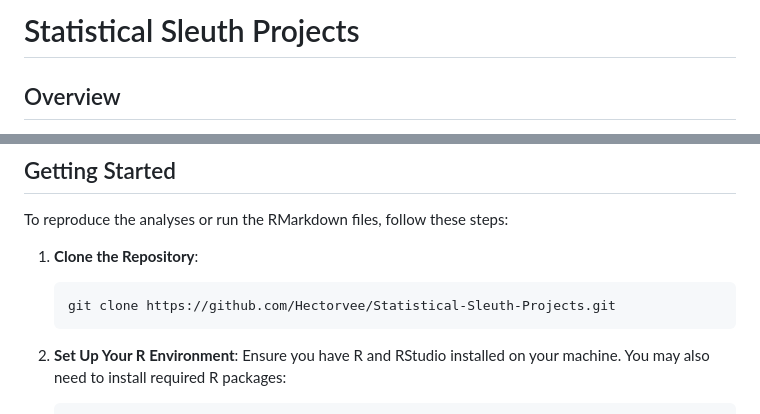
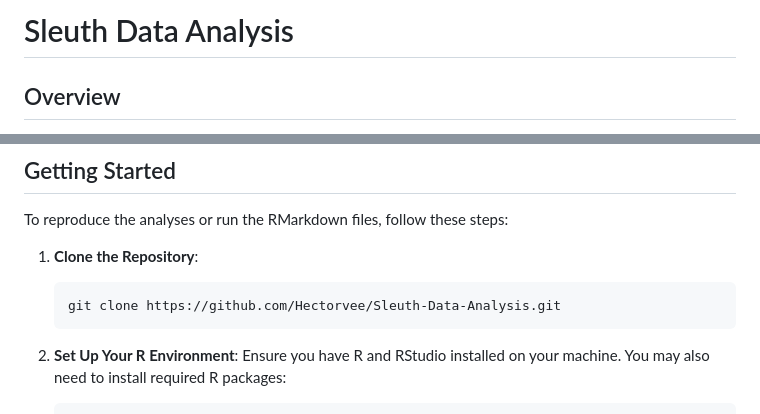
Before and after one commit to Hectorvee/Sleuth-Data-Analysis, a Markdown page: README.md, 2 parts joined by grey strips. Rendered like a GitHub page.

````diff
--- a/README.md
+++ b/README.md
@@ -1,4 +1,4 @@
-# Statistical Sleuth Projects
+# Sleuth Data Analysis
 
 ## Overview
 This repository contains a collection of case studies and exercises derived from *The Statistical Sleuth: A Course in Methods of Data Analysis* (Third Edition) by Fred L. Ramsey and Daniel W. Schafer. Each case study illustrates various statistical analysis techniques, utilizing R and RMarkdown to promote reproducible research.
@@ -36,7 +36,7 @@ To reproduce the analyses or run the RMarkdown files, follow these steps:
 
 1. **Clone the Repository**:
    ```bash
-   git clone https://github.com/Hectorvee/Statistical-Sleuth-Projects.git
+   git clone https://github.com/Hectorvee/Sleuth-Data-Analysis.git
    ```
 
 2. **Set Up Your R Environment**:
````
